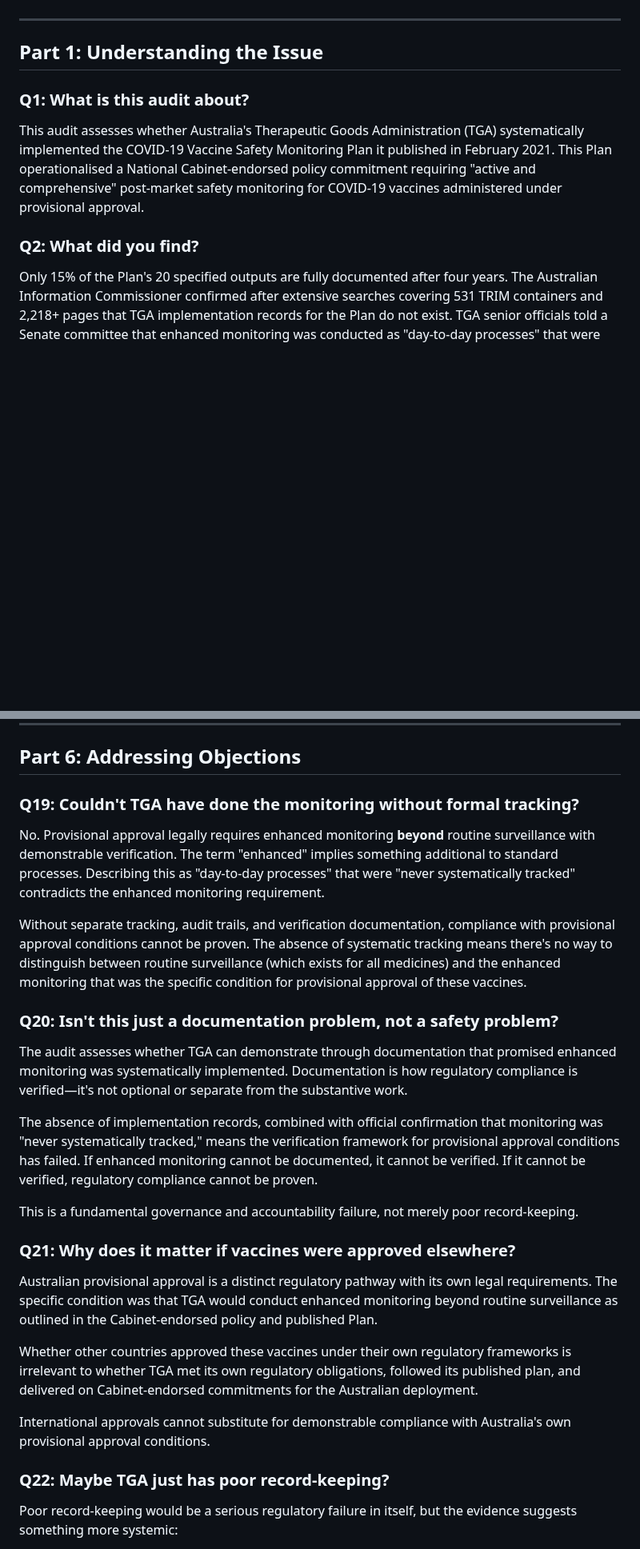
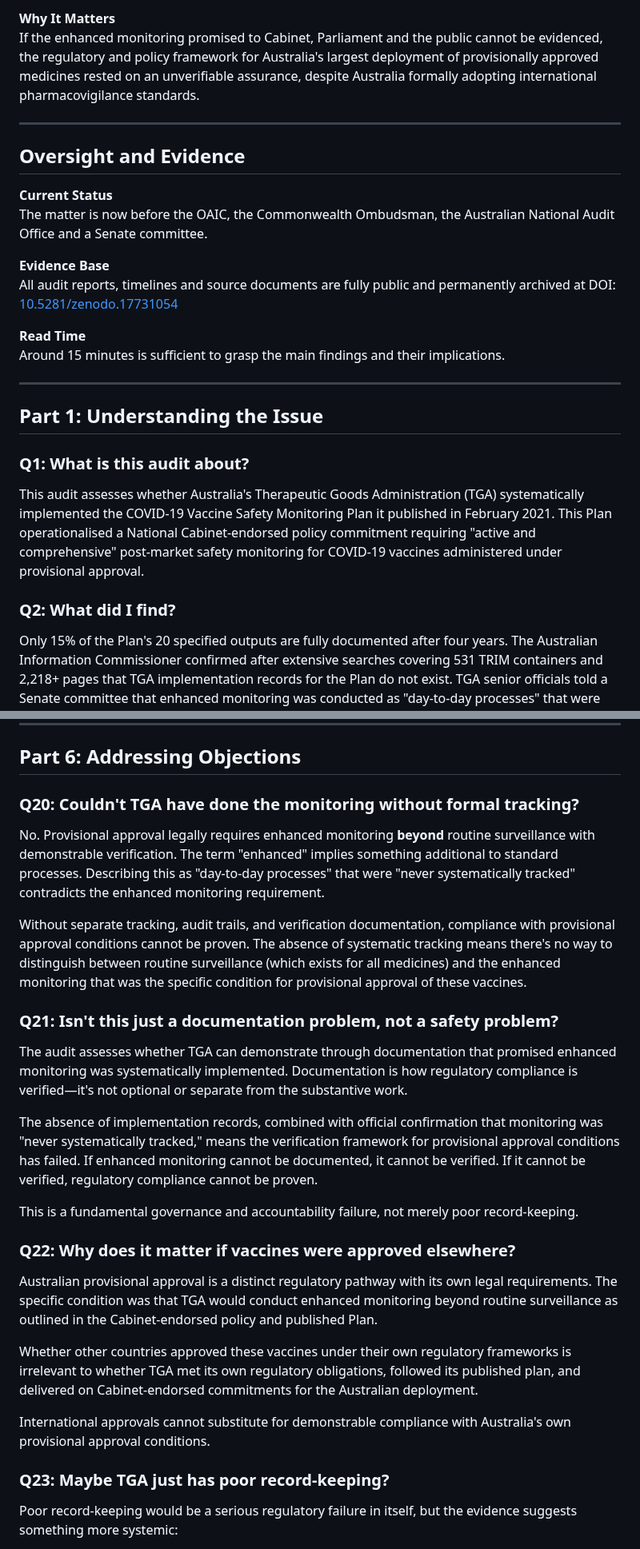
Before and after one commit to paulrekaris/TGA-COVID19-Vaccine-Safety-Monitoring-Audit, a Markdown page: FAQ.md, 2 parts joined by grey strips. Shown at 80% size. GitHub-like rendering; blank space fills up the shorter version.

```diff
--- a/FAQ.md
+++ b/FAQ.md
@@ -24,3 +74,18 @@
+**Why It Matters**
+If the enhanced monitoring promised to Cabinet, Parliament and the public cannot be evidenced, the regulatory and policy framework for Australia's largest deployment of provisionally approved medicines rested on an unverifiable assurance, despite Australia formally adopting international pharmacovigilance standards.
+
+---
+
+## Oversight and Evidence
+
+**Current Status**
+The matter is now before the OAIC, the Commonwealth Ombudsman, the Australian National Audit Office and a Senate committee.
+
+**Evidence Base**
+All audit reports, timelines and source documents are fully public and permanently archived at DOI: [10.5281/zenodo.17731054](https://doi.org/10.5281/zenodo.17731054)
+
+**Read Time**
+Around 15 minutes is sufficient to grasp the main findings and their implications.
 
 ---
 
@@ -30,7 +95,7 @@
 
 This audit assesses whether Australia's Therapeutic Goods Administration (TGA) systematically implemented the COVID-19 Vaccine Safety Monitoring Plan it published in February 2021. This Plan operationalised a National Cabinet-endorsed policy commitment requiring "active and comprehensive" post-market safety monitoring for COVID-19 vaccines administered under provisional approval.
 
-### Q2: What did you find?
+### Q2: What did I find?
 
 Only 15% of the Plan's 20 specified outputs are fully documented after four years. The Australian Information Commissioner confirmed after extensive searches covering 531 TRIM containers and 2,218+ pages that TGA implementation records for the Plan do not exist. TGA senior officials told a Senate committee that enhanced monitoring was conducted as "day-to-day processes" that were "never systematically tracked" against Plan objectives.
 
@@ -311,13 +376,13 @@ Of the Plan's 20 specified outputs assessed:
 
 ## Part 6: Addressing Objections
 
-### Q19: Couldn't TGA have done the monitoring without formal tracking?
+### Q20: Couldn't TGA have done the monitoring without formal tracking?
 
 No. Provisional approval legally requires enhanced monitoring **beyond** routine surveillance with demonstrable verification. The term "enhanced" implies something additional to standard processes. Describing this as "day-to-day processes" that were "never systematically tracked" contradicts the enhanced monitoring requirement.
 
 Without separate tracking, audit trails, and verification documentation, compliance with provisional approval conditions cannot be proven. The absence of systematic tracking means there's no way to distinguish between routine surveillance (which exists for all medicines) and the enhanced monitoring that was the specific condition for provisional approval of these vaccines.
 
-### Q20: Isn't this just a documentation problem, not a safety problem?
+### Q21: Isn't this just a documentation problem, not a safety problem?
 
 The audit assesses whether TGA can demonstrate through documentation that promised enhanced monitoring was systematically implemented. Documentation is how regulatory compliance is verified—it's not optional or separate from the substantive work.
 
@@ -325,7 +390,7 @@ The absence of implementation records, combined with official confirmation that
 
 This is a fundamental governance and accountability failure, not merely poor record-keeping.
 
-### Q21: Why does it matter if vaccines were approved elsewhere?
+### Q22: Why does it matter if vaccines were approved elsewhere?
 
 Australian provisional approval is a distinct regulatory pathway with its own legal requirements. The specific condition was that TGA would conduct enhanced monitoring beyond routine surveillance as outlined in the Cabinet-endorsed policy and published Plan.
 
@@ -333,7 +398,7 @@ Whether other countries approved these vaccines under their own regulatory frame
 
 International approvals cannot substitute for demonstrable compliance with Australia's own provisional approval conditions.
 
-### Q22: Maybe TGA just has poor record-keeping?
+### Q23: Maybe TGA just has poor record-keeping?
 
 Poor record-keeping would be a serious regulatory failure in itself, but the evidence suggests something more systemic:
 
```
Also changed, not shown: other parts of FAQ.md (+74 -24 lines).
